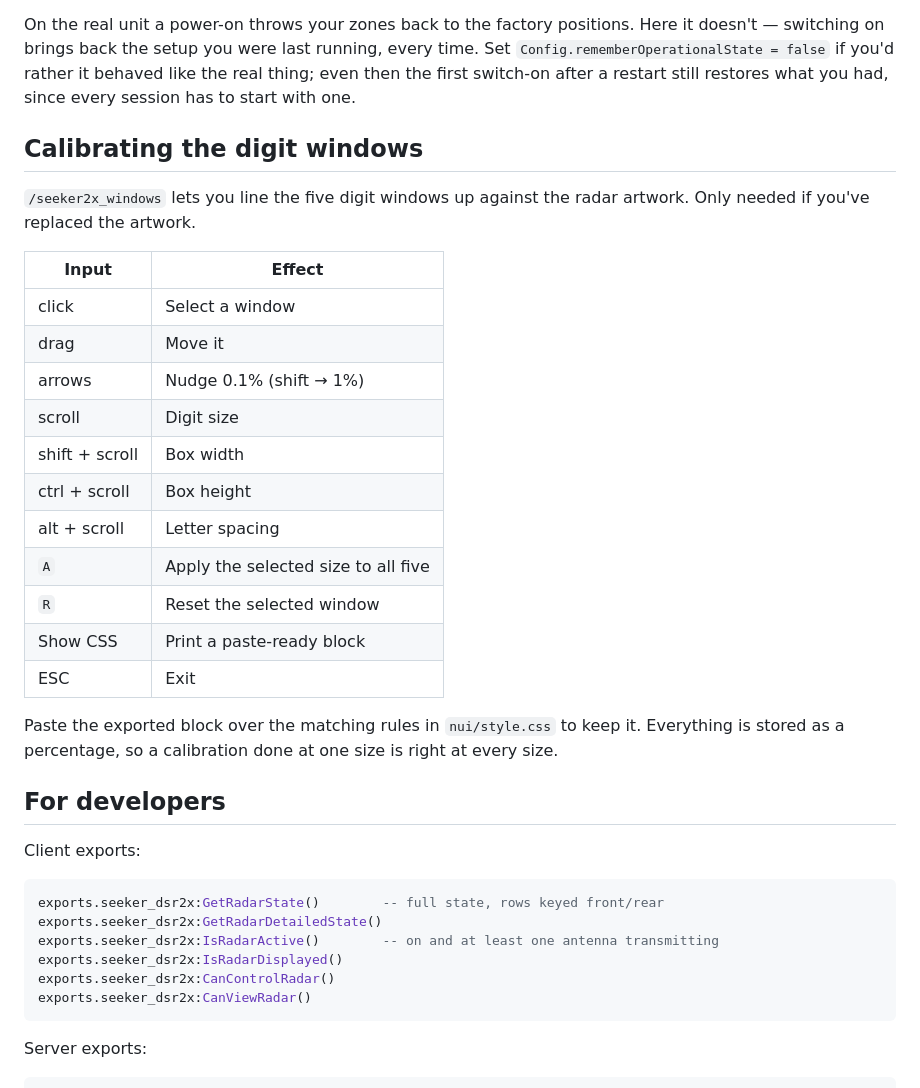
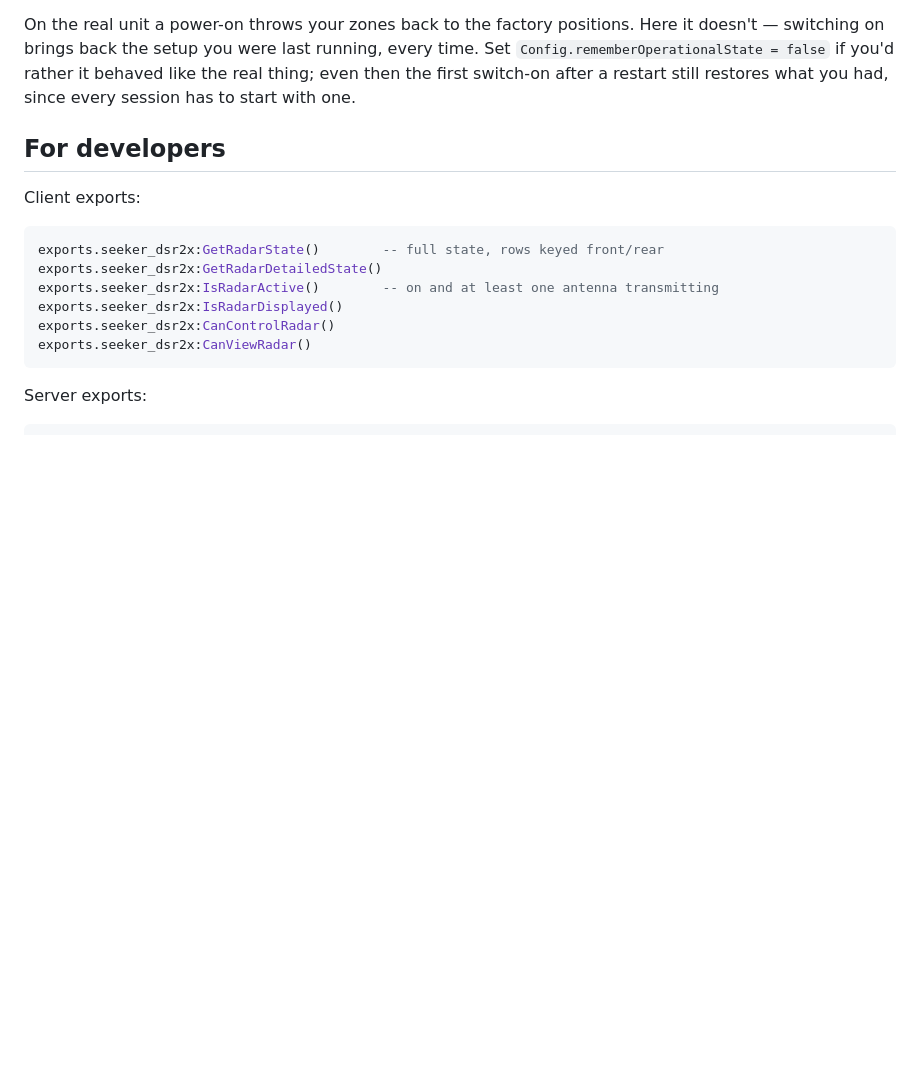
Before and after one commit to lwkjacob/seeker_dsr2x, a Markdown page: README.md, the part around the change. Drawn GitHub-style; blank space fills up the shorter version.

```diff
--- a/README.md
+++ b/README.md
@@ -244,28 +244,6 @@ On the real unit a power-on throws your zones back to the factory positions. Her
 even then the first switch-on after a restart still restores what you had, since every
 session has to start with one.
 
-## Calibrating the digit windows
-
-`/seeker2x_windows` lets you line the five digit windows up against the radar artwork. Only
-needed if you've replaced the artwork.
-
-| Input | Effect |
-| --- | --- |
-| click | Select a window |
-| drag | Move it |
-| arrows | Nudge 0.1% (shift → 1%) |
-| scroll | Digit size |
-| shift + scroll | Box width |
-| ctrl + scroll | Box height |
-| alt + scroll | Letter spacing |
-| `A` | Apply the selected size to all five |
-| `R` | Reset the selected window |
-| Show CSS | Print a paste-ready block |
-| ESC | Exit |
-
-Paste the exported block over the matching rules in `nui/style.css` to keep it. Everything is
-stored as a percentage, so a calibration done at one size is right at every size.
-
 ## For developers
 
 Client exports:
```
